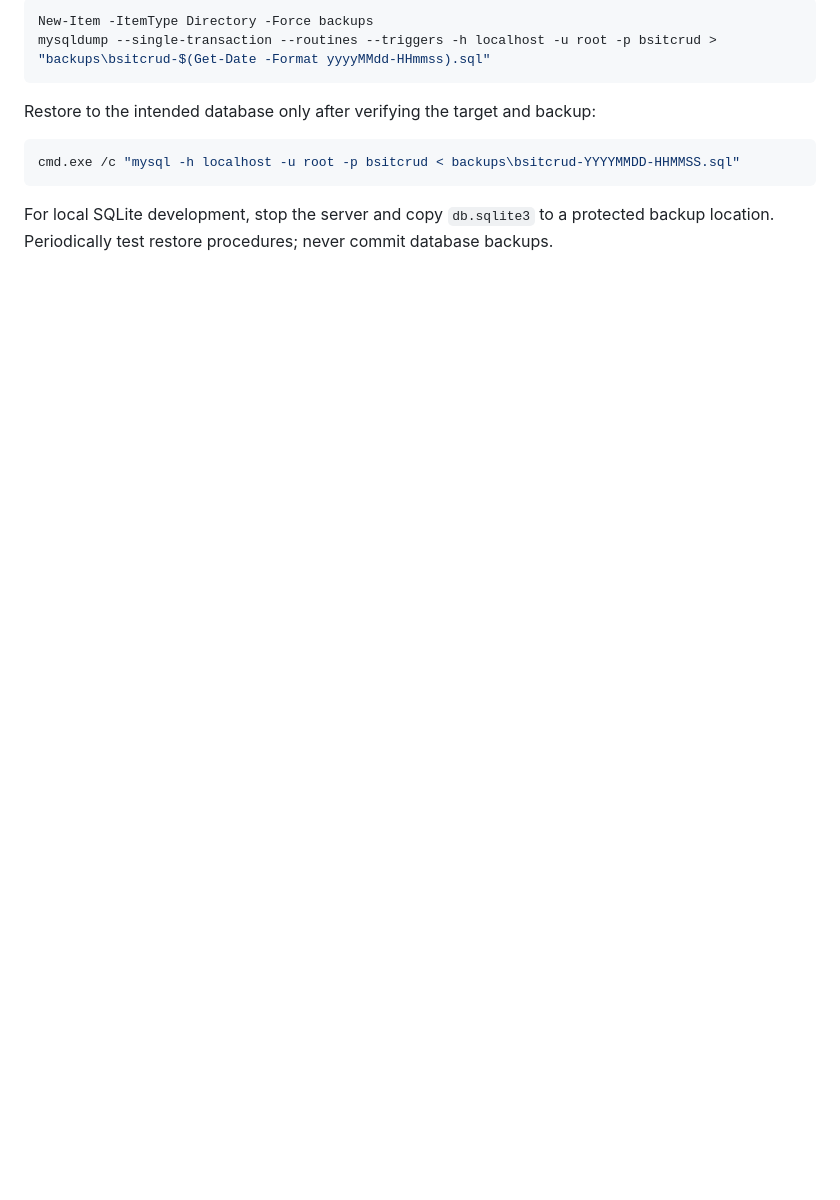
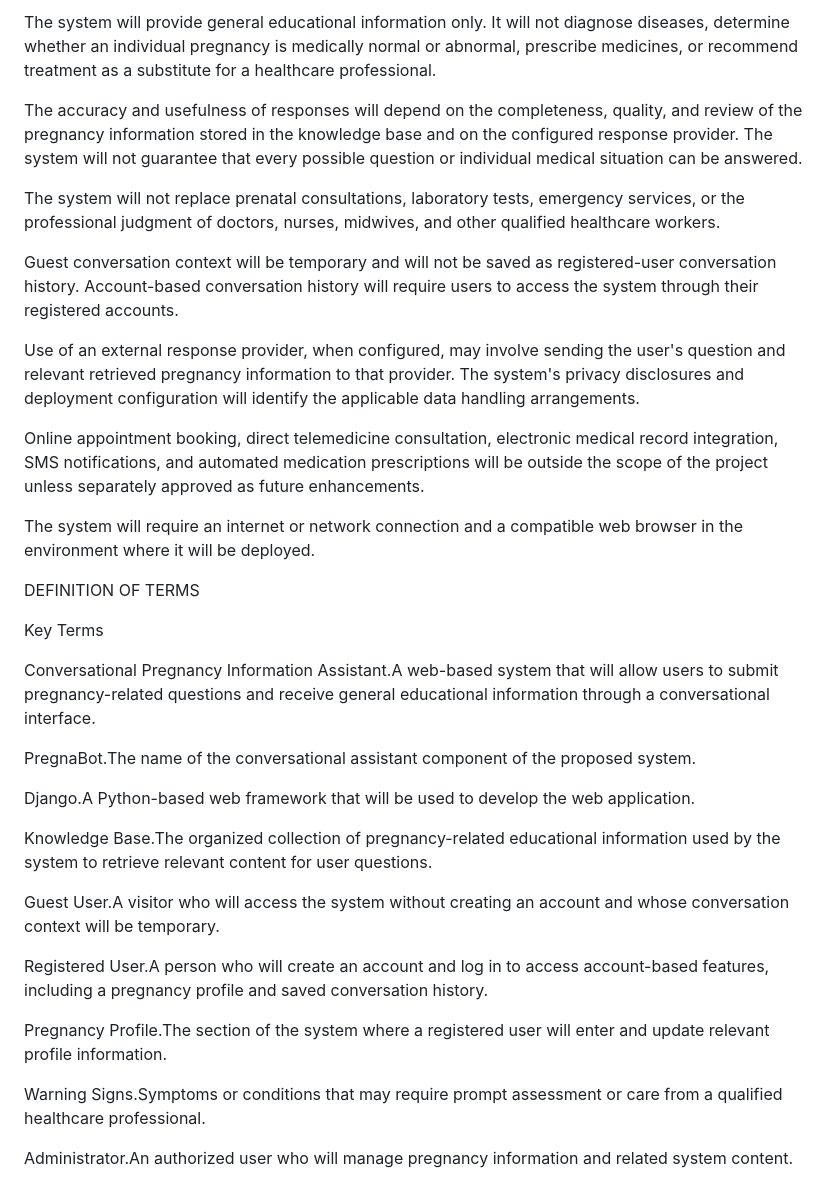
Before and after one commit to takiromba/BSIT3A-DJANGO-CONVERSATIONAL-PREGNANCY-INFORMATION-ASSISTANT, a Markdown page: README.md, the part around one of its changes. Drawn GitHub-style; blank space fills up the shorter version.

````diff
--- a/README.md
+++ b/README.md
@@ -125,13 +90,36 @@ For MySQL/MariaDB, store backups outside the repository and protect them as sens
 
-```powershell
-New-Item -ItemType Directory -Force backups
-mysqldump --single-transaction --routines --triggers -h localhost -u root -p bsitcrud > "backups\bsitcrud-$(Get-Date -Format yyyyMMdd-HHmmss).sql"
-```
+The system will provide general educational information only. It will not diagnose diseases, determine whether an individual pregnancy is medically normal or abnormal, prescribe medicines, or recommend treatment as a substitute for a healthcare professional.
 
-Restore to the intended database only after verifying the target and backup:
+The accuracy and usefulness of responses will depend on the completeness, quality, and review of the pregnancy information stored in the knowledge base and on the configured response provider. The system will not guarantee that every possible question or individual medical situation can be answered.
 
-```powershell
-cmd.exe /c "mysql -h localhost -u root -p bsitcrud < backups\bsitcrud-YYYYMMDD-HHMMSS.sql"
-```
+The system will not replace prenatal consultations, laboratory tests, emergency services, or the professional judgment of doctors, nurses, midwives, and other qualified healthcare workers.
 
-For local SQLite development, stop the server and copy `db.sqlite3` to a protected backup location. Periodically test restore procedures; never commit database backups.
+Guest conversation context will be temporary and will not be saved as registered-user conversation history. Account-based conversation history will require users to access the system through their registered accounts.
+
+Use of an external response provider, when configured, may involve sending the user's question and relevant retrieved pregnancy information to that provider. The system's privacy disclosures and deployment configuration will identify the applicable data handling arrangements.
+
+Online appointment booking, direct telemedicine consultation, electronic medical record integration, SMS notifications, and automated medication prescriptions will be outside the scope of the project unless separately approved as future enhancements.
+
+The system will require an internet or network connection and a compatible web browser in the environment where it will be deployed.
+
+DEFINITION OF TERMS
+
+Key Terms
+
+Conversational Pregnancy Information Assistant.A web-based system that will allow users to submit pregnancy-related questions and receive general educational information through a conversational interface.
+
+PregnaBot.The name of the conversational assistant component of the proposed system.
+
+Django.A Python-based web framework that will be used to develop the web application.
+
+Knowledge Base.The organized collection of pregnancy-related educational information used by the system to retrieve relevant content for user questions.
+
+Guest User.A visitor who will access the system without creating an account and whose conversation context will be temporary.
+
+Registered User.A person who will create an account and log in to access account-based features, including a pregnancy profile and saved conversation history.
+
+Pregnancy Profile.The section of the system where a registered user will enter and update relevant profile information.
+
+Warning Signs.Symptoms or conditions that may require prompt assessment or care from a qualified healthcare professional.
+
+Administrator.An authorized user who will manage pregnancy information and related system content.
````
Also changed, not shown: other parts of README.md (+45 -80 lines).
